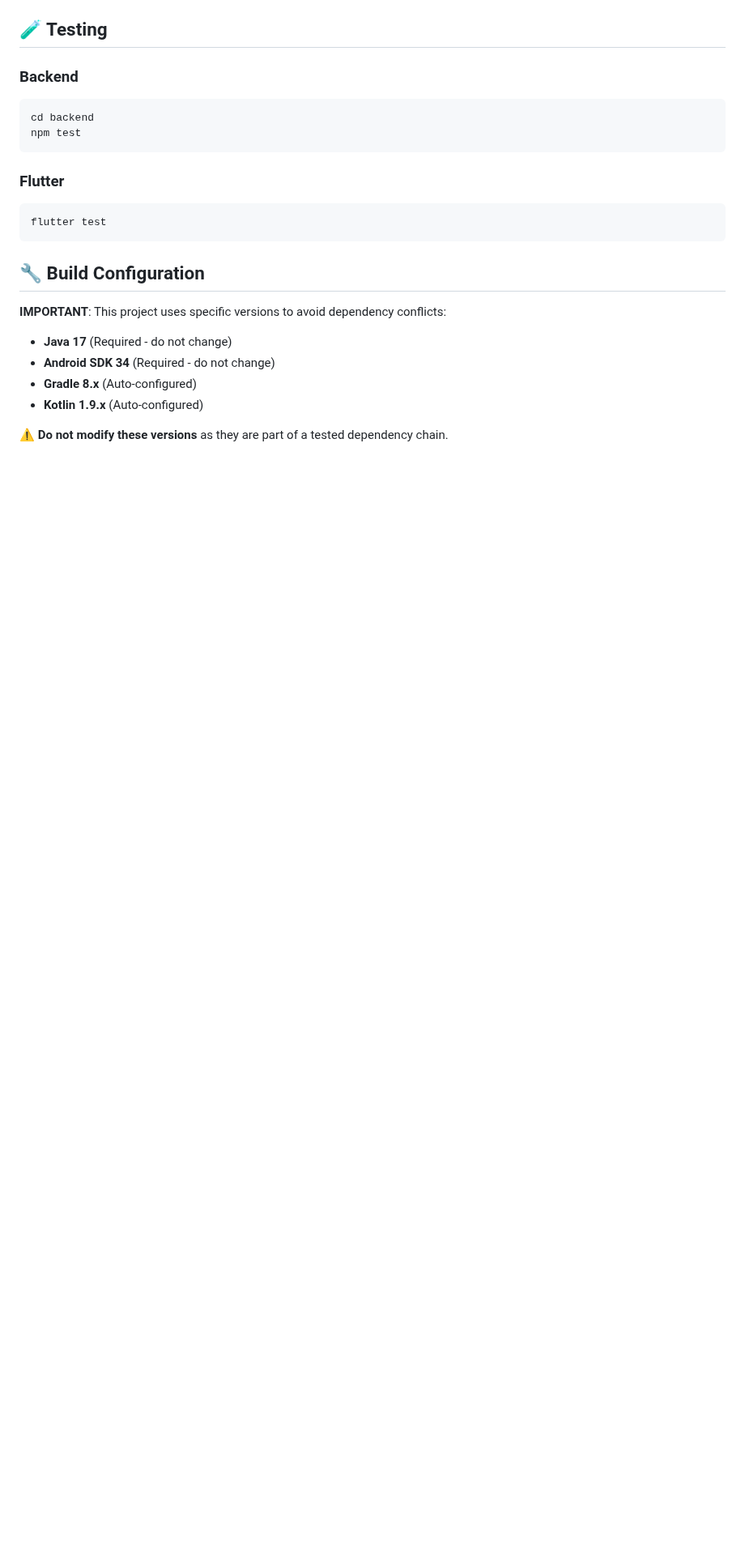
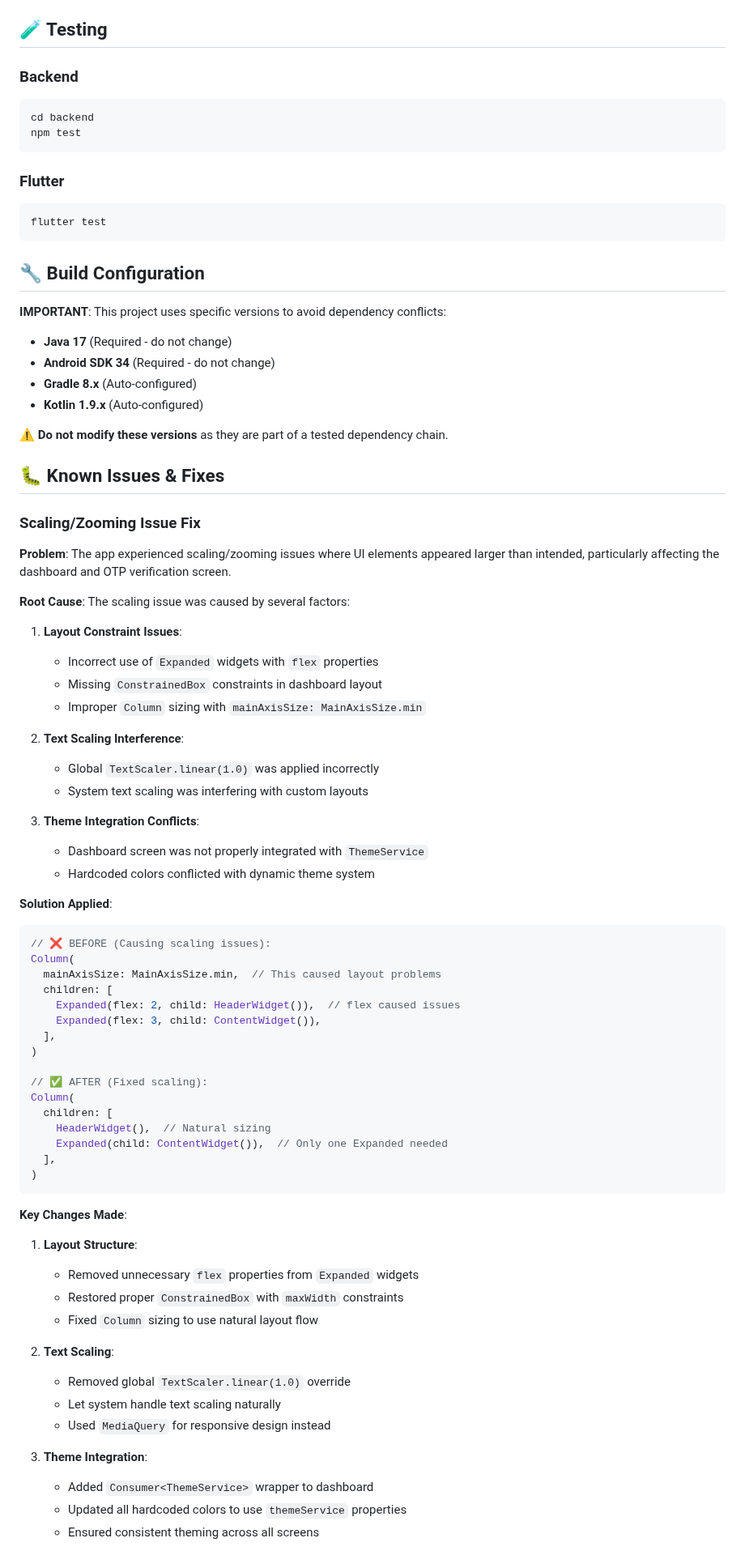
Before and after one commit to jaisonkerala1/astrologer_app, a Markdown page: README.md, the part around one of its changes. Shown at 81% size. Rendered like a GitHub page; blank space fills up the shorter version.

Commit message:
docs: Add comprehensive scaling issue fix documentation to README
- Document the root cause of scaling/zooming issues in dashboard and OTP screen
- Add before/after code examples showing the fix
- Include prevention guidelines for future development
- Detail the layout constraint, text scaling, and theme integration fixes
- Provide troubleshooting guide for similar issues

````diff
--- a/README.md
+++ b/README.md
@@ -195,3 +195,62 @@ flutter test
 
 ⚠️ **Do not modify these versions** as they are part of a tested dependency chain.
 
+## 🐛 Known Issues & Fixes
+
+### Scaling/Zooming Issue Fix
+
+**Problem**: The app experienced scaling/zooming issues where UI elements appeared larger than intended, particularly affecting the dashboard and OTP verification screen.
+
+**Root Cause**: The scaling issue was caused by several factors:
+
+1. **Layout Constraint Issues**:
+   - Incorrect use of `Expanded` widgets with `flex` properties
+   - Missing `ConstrainedBox` constraints in dashboard layout
+   - Improper `Column` sizing with `mainAxisSize: MainAxisSize.min`
+
+2. **Text Scaling Interference**:
+   - Global `TextScaler.linear(1.0)` was applied incorrectly
+   - System text scaling was interfering with custom layouts
+
+3. **Theme Integration Conflicts**:
+   - Dashboard screen was not properly integrated with `ThemeService`
+   - Hardcoded colors conflicted with dynamic theme system
+
+**Solution Applied**:
+
+```dart
+// ❌ BEFORE (Causing scaling issues):
+Column(
+  mainAxisSize: MainAxisSize.min,  // This caused layout problems
+  children: [
+    Expanded(flex: 2, child: HeaderWidget()),  // flex caused issues
+    Expanded(flex: 3, child: ContentWidget()),
+  ],
+)
+
+// ✅ AFTER (Fixed scaling):
+Column(
+  children: [
+    HeaderWidget(),  // Natural sizing
+    Expanded(child: ContentWidget()),  // Only one Expanded needed
+  ],
+)
+```
+
+**Key Changes Made**:
+
+1. **Layout Structure**:
+   - Removed unnecessary `flex` properties from `Expanded` widgets
+   - Restored proper `ConstrainedBox` with `maxWidth` constraints
+   - Fixed `Column` sizing to use natural layout flow
+
+2. **Text Scaling**:
+   - Removed global `TextScaler.linear(1.0)` override
+   - Let system handle text scaling naturally
+   - Used `MediaQuery` for responsive design instead
+
+3. **Theme Integration**:
+   - Added `Consumer<ThemeService>` wrapper to dashboard
+   - Updated all hardcoded colors to use `themeService` properties
+   - Ensured consistent theming across all screens
+
````
Also changed, not shown: other parts of README.md (+18 -0 lines).
